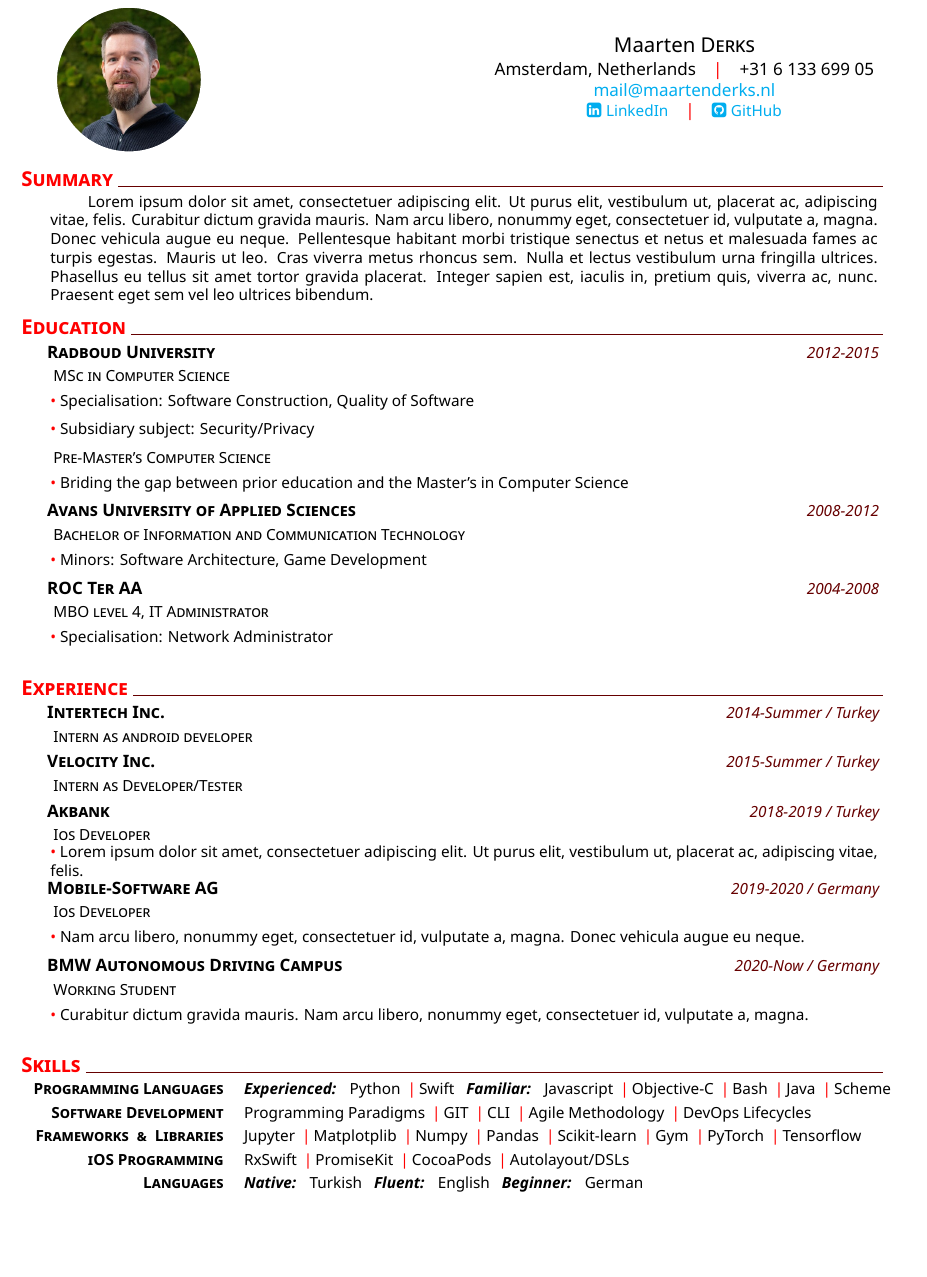
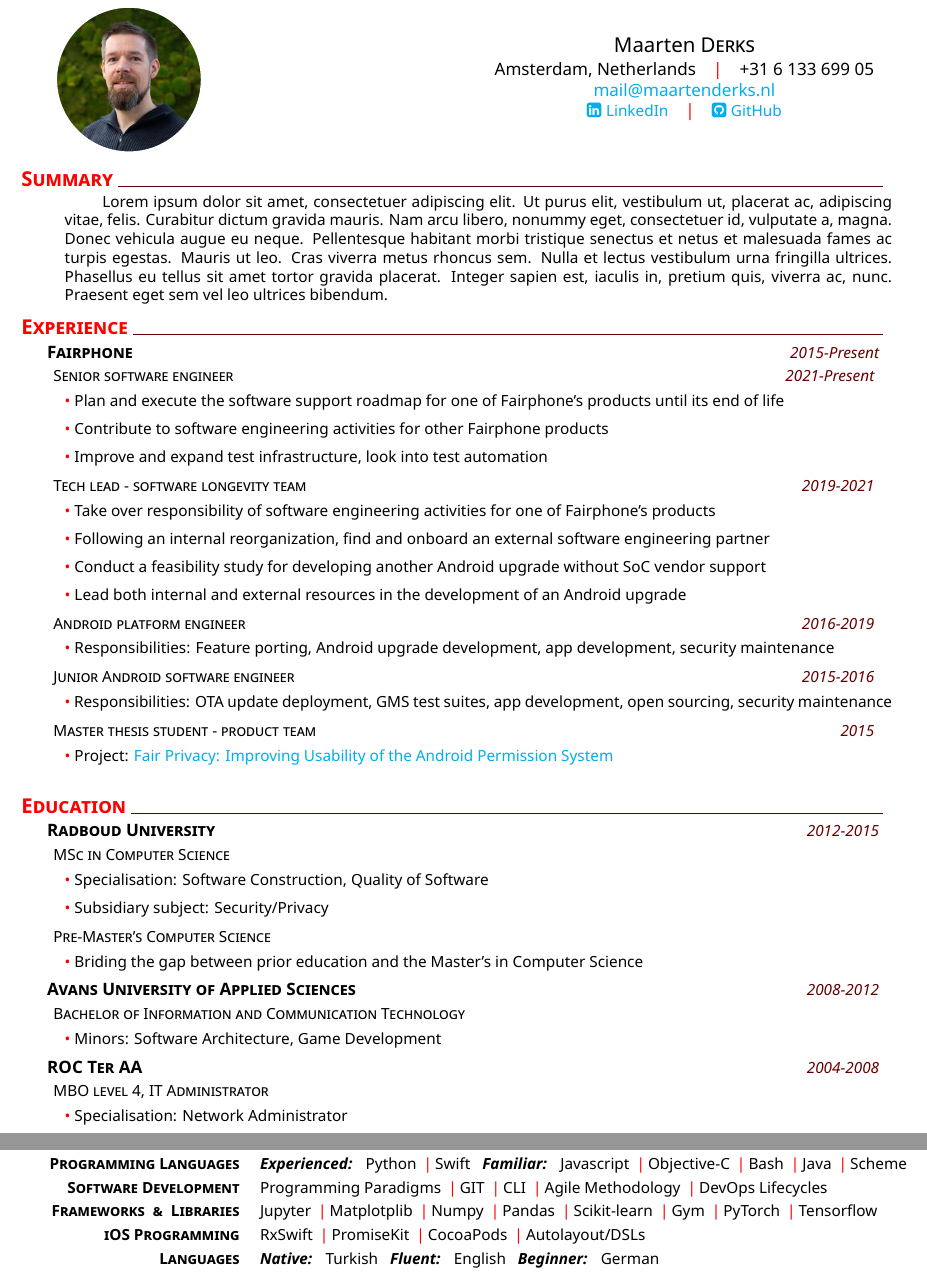
Before and after one commit to made42/resume, a LaTeX CV (CV.tex, which reads maarten_cv.cls): part of page 1 of 2 before the commit and two parts of pages 1 and 2 of 2 after it, the two joined at a grey line, cut so that both start at the same text, the shorter picture padded with empty space. Compiled offline with XeLaTeX.

Commit message:
Add Fairphone work experience

```diff
--- a/CV.tex
+++ b/CV.tex
@@ -20,6 +20,50 @@
 % Summary
 \addblocktext{Summary}{%
 \lipsum[1][1-12]\ %replace this part with actual text
+}
+%
+% Experience
+\section{Experience}
+%
+\datedexperience{Fairphone}{2015-Present}
+\datedposition{Senior software engineer}{2021-Present}
+\explanationdetail{\coloredbullet\ %
+	Plan and execute the software support roadmap for one of Fairphone's products until its end of life\par
+}
+\explanationdetail{\coloredbullet\ %
+	Contribute to software engineering activities for other Fairphone products\par
+}
+\explanationdetail{\coloredbullet\ %
+	Improve and expand test infrastructure, look into test automation\par
+}
+%
+\datedposition{Tech lead - software longevity team}{2019-2021}
+\explanationdetail{\coloredbullet\ %
+	Take over responsibility of software engineering activities for one of Fairphone's products
+}
+\explanationdetail{\coloredbullet\ %
+	Following an internal reorganization, find and onboard an external software engineering partner
+}
+\explanationdetail{\coloredbullet\ %
+	Conduct a feasibility study for developing another Android upgrade without SoC vendor support
+}
+\explanationdetail{\coloredbullet\ %
+	Lead both internal and external resources in the development of an Android upgrade
+}
+%
+\datedposition{Android platform engineer}{2016-2019}
+\explanationdetail{\coloredbullet\ %
+	Responsibilities: Feature porting, Android upgrade development, app development, security maintenance\par
+}
+%
+\datedposition{Junior Android software engineer}{2015-2016}
+\explanationdetail{\coloredbullet\ %
+	Responsibilities: OTA update deployment, GMS test suites, app development, open sourcing, security maintenance\par
+}
+%
+\datedposition{Master thesis student - product team}{2015}
+\explanationdetail{\coloredbullet\ %
+	Project: \href{https://www.ru.nl/publish/pages/769526/z_master_thesis_maarten_derks.pdf}{Fair Privacy: Improving Usability of the Android Permission System}\par
 }
 %
 %Education
@@ -46,33 +90,6 @@
 	 \explanationdetail{\coloredbullet\ %
 	 	Specialisation: Network Administrator\par
 	 }
-%
-% Experience
-\section{Experience}
-    %
-    \datedexperience{Intertech Inc.}{2014-Summer / Turkey}
-    \explanation{Intern as android developer}
-    %
-    \datedexperience{Velocity Inc.}{2015-Summer / Turkey}
-    \explanation{Intern as Developer/Tester}
-    %
-    \datedexperience{Akbank}{2018-2019 / Turkey}
-    \explanation{Ios Developer}
-    \explanationdetail{\coloredbullet\ %
-     \lipsum[1][1-2]\par %replace this part with actual text
-     }
-    %
-    \datedexperience{Mobile-Software AG}{2019-2020 / Germany}
-    \explanation{Ios Developer}
-    \explanationdetail{\coloredbullet\ %
-     \lipsum[1][4-5]\par %replace this part with actual text
-     }
-    %
-    \datedexperience{BMW Autonomous Driving Campus}{2020-Now / Germany}
-    \explanation{Working Student}
-    \explanationdetail{\coloredbullet\ %
-     \lipsum[1][3-4]\par %replace this part with actual text
-     }
 %
 % Skills
 \section{Skills}
--- a/maarten_cv.cls
+++ b/maarten_cv.cls
@@ -143,11 +143,15 @@ Position: & \@claimedposition \\
 }
 
 \newcommand{\explanation}[1]{%
-    \mbox { \scshape \hspace{1.2em} \footnotesize #1}\\[0.05cm]
+    \mbox { \scshape \hspace{1.2em} \footnotesize #1} \\[0.05cm]
+}
+
+\newcommand{\datedposition}[2]{%
+	\mbox { \scshape \hspace{1.2em} \footnotesize #1} \hfill \datetext{#2} \\[0.05cm]
 }
 
 \newcommand{\explanationdetail}[1]{%
-    \indent \begin{minipage}{0.96\linewidth} \footnotesize #1 \end{minipage} \\[0.1cm]
+    \indent \hspace{0.6em} \begin{minipage}{0.96\linewidth} \footnotesize #1 \end{minipage} \\[0.1cm]
 }
 
 \newcommand{\itemwithtext}[1]{%
```
